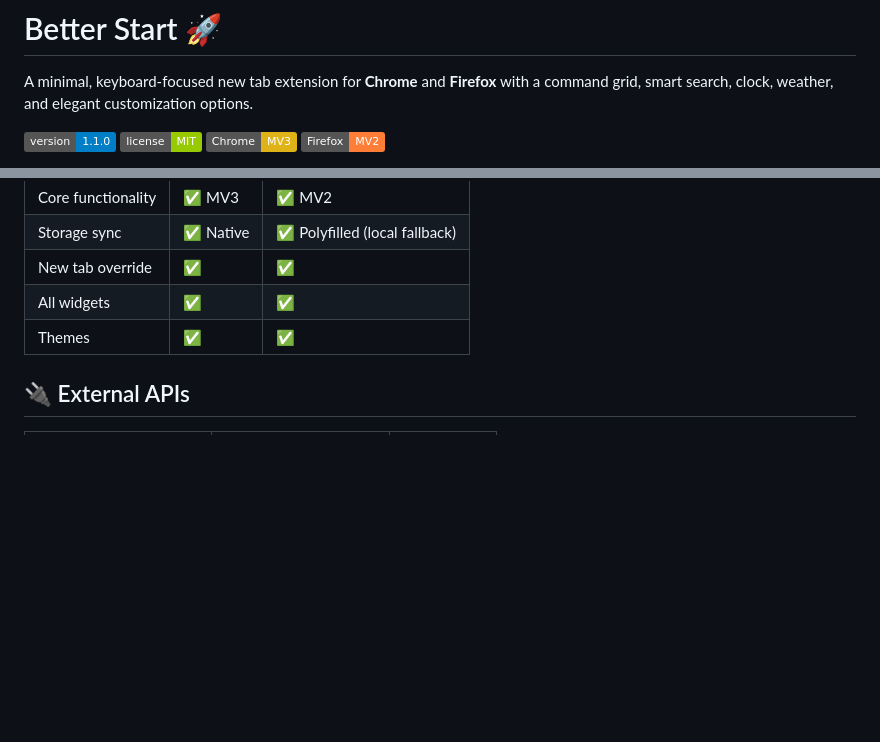
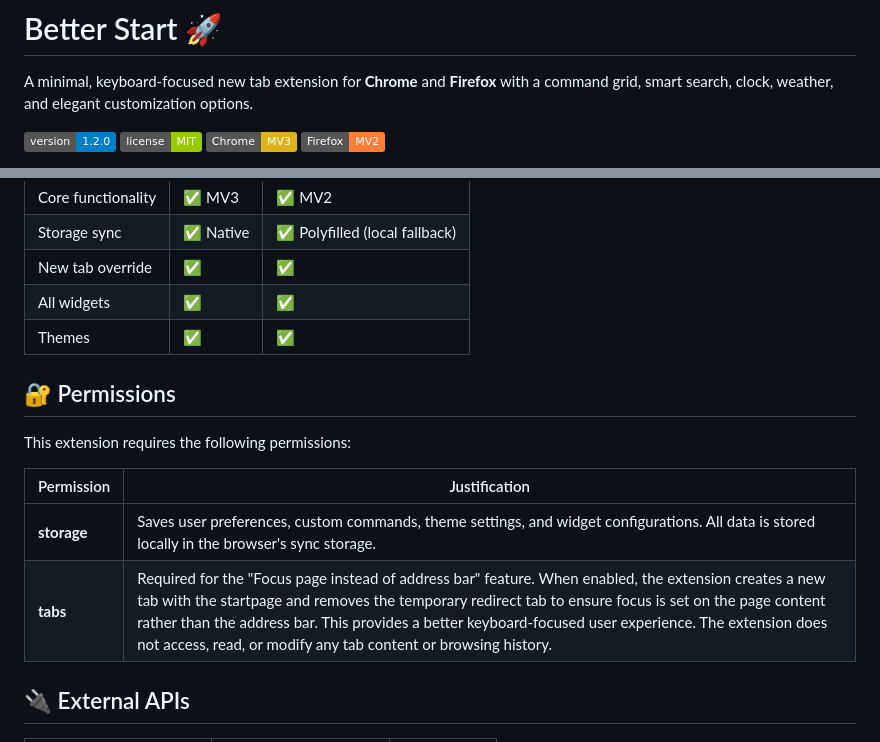
Before and after one commit to omerdduran/better-start, a Markdown page: README.md, 2 parts joined by grey strips. Drawn GitHub-style; badges without logos; blank space fills up the shorter version.

```diff
--- a/README.md
+++ b/README.md
@@ -2,7 +2,7 @@
 
 A minimal, keyboard-focused new tab extension for **Chrome** and **Firefox** with a command grid, smart search, clock, weather, and elegant customization options.
 
-![Version](https://img.shields.io/badge/version-1.1.0-blue.svg)
+![Version](https://img.shields.io/badge/version-1.2.0-blue.svg)
 ![License](https://img.shields.io/badge/license-MIT-green.svg)
 ![Chrome](https://img.shields.io/badge/Chrome-MV3-yellow.svg)
 ![Firefox](https://img.shields.io/badge/Firefox-MV2-orange.svg)
@@ -221,6 +232,15 @@ All settings are stored via `browser.storage.sync`:
 | All widgets | ✅ | ✅ |
 | Themes | ✅ | ✅ |
 
+## 🔐 Permissions
+
+This extension requires the following permissions:
+
+| Permission | Justification |
+|-----------|---------------|
+| **storage** | Saves user preferences, custom commands, theme settings, and widget configurations. All data is stored locally in the browser's sync storage. |
+| **tabs** | Required for the "Focus page instead of address bar" feature. When enabled, the extension creates a new tab with the startpage and removes the temporary redirect tab to ensure focus is set on the page content rather than the address bar. This provides a better keyboard-focused user experience. The extension does not access, read, or modify any tab content or browsing history. |
+
 ## 🔌 External APIs
 
 | API | Usage | Rate Limits |
```
Also changed, not shown: other parts of README.md (+11 -0 lines), images/Screenshot 2025-12-18 at 23.02.43.png (added), images/Screenshot 2025-12-18 at 23.02.56.png (added), images/Screenshot 2025-12-18 at 23.03.16.png (added).
